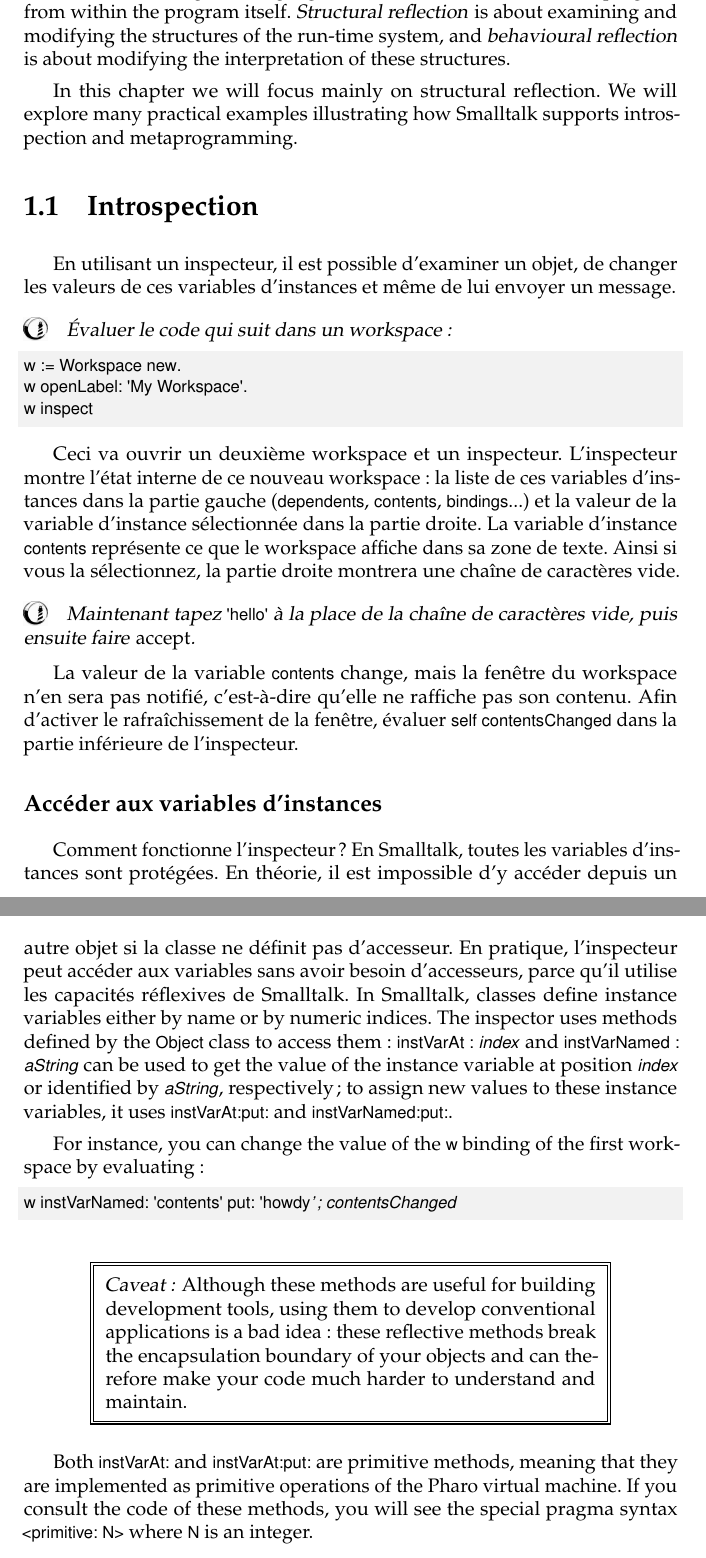
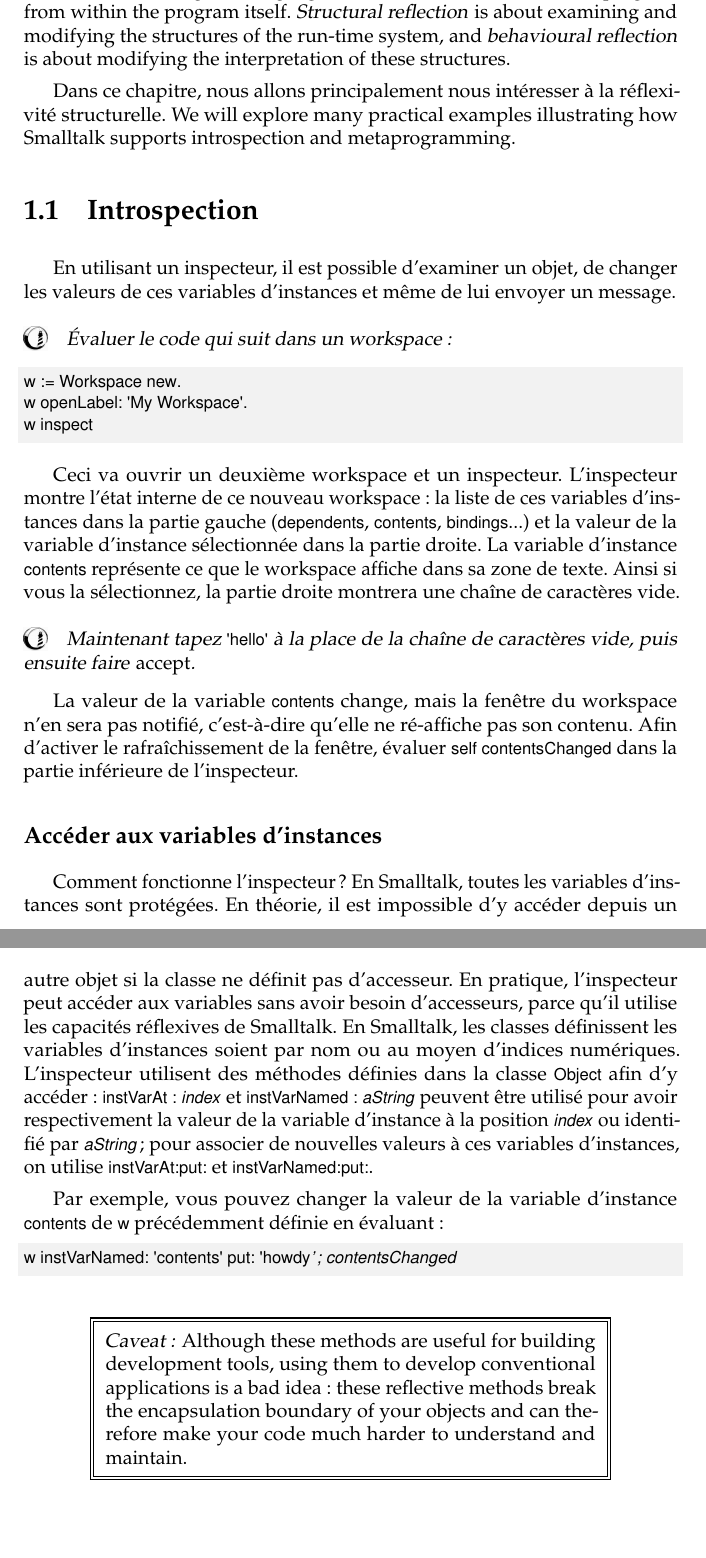
Before and after one commit to SquareBracketAssociates/PharoByExample-french, a LaTeX thesis (Reflection/Reflection.tex): two parts of pages 2 and 3 of 25, joined at a grey line, cut so that both start at the same text, the shorter picture padded with empty space. Compiled offline with pdfLaTeX.

Commit message:
git-svn-id: https://www.iam.unibe.ch/scg/svn_repos/SqueakByExample/PharoFrench@32977 54883e8d-cf1d-0410-83d6-f114b9419f37

```diff
--- a/Reflection/Reflection.tex
+++ b/Reflection/Reflection.tex
@@ -69,7 +68,7 @@
 Intercession is the ability to \emph{modify} these structures, in other words to change the language semantics and the behavior of a program from within the program itself.
 \emph{Structural reflection} is about examining and modifying the structures of the run-time system, and \emphind{behavioural reflection} is about modifying the interpretation of these structures.
 
-In this chapter we will focus mainly on \ind{structural reflection}.
+Dans ce chapitre, nous allons principalement nous intéresser à la \ind{réflexivité structurelle}.
 We will explore many practical examples illustrating how \st supports introspection and metaprogramming.
 
 %======================================
@@ -94,7 +93,7 @@
 \end{figure}
 
 \dothis{Maintenant tapez \ct!'hello'! à la place de la chaîne de caractères vide, puis ensuite faire \emph{accept}.}
-La valeur de la variable \ct!contents! change, mais la fenêtre du workspace n'en sera pas notifié, c'est-à-dire qu'elle ne raffiche pas son contenu.
+La valeur de la variable \ct!contents! change, mais la fenêtre du workspace n'en sera pas notifié, c'est-à-dire qu'elle ne ré-affiche pas son contenu.
 Afin d'activer le rafraîchissement de la fenêtre, évaluer \ct!self contentsChanged! dans la partie inférieure de l'inspecteur.
 
 %-----------------------------------------------------------------
@@ -104,14 +103,14 @@
 En \st, toutes les variables d'instances sont protégées.
 En théorie, il est impossible d'y accéder depuis un autre objet si la classe ne définit pas d'accesseur.
 En pratique, l'inspecteur peut accéder aux variables sans avoir besoin d'accesseurs, parce qu'il utilise les capacités réflexives de \st.
-In \st, classes define instance variables either by name or by numeric indices.
-The inspector uses methods defined by the \ct!Object! class to access them: \lct{instVarAt: \emph{index}} and \lct{instVarNamed: \emph{aString}} can be used to get the value of the instance variable at position \lct{\emph{index}} or identified by \lct{\emph{aString}}, respectively; to assign new values to these instance variables, it uses \ct!instVarAt:put:! and \ct!instVarNamed:put:!.
+En \st, les classes définissent les variables d'instances soient par nom ou au moyen d'indices numériques.
+L'inspecteur utilisent des méthodes définies dans la classe \ct!Object! afin d'y accéder :  \lct{instVarAt: \emph{index}} et \lct{instVarNamed: \emph{aString}} peuvent être utilisé pour avoir respectivement la valeur de la variable d'instance à la position \lct{\emph{index}} ou identifié par \lct{\emph{aString}}; pour associer de nouvelles valeurs à ces variables d'instances, on utilise \ct!instVarAt:put:! et \ct!instVarNamed:put:!.
 \mthindex{Object}{instVarAt:}
 \mthindex{Object}{instVarNamed:}
 \mthindex{Object}{instVarAt:put:}
 \mthindex{Object}{instVarNamed:put:}
 
-For instance, you can change the value of the \ct!w! binding of the first workspace by evaluating:
+Par exemple, vous pouvez changer la valeur de la variable d'instance \ct!contents! de \ct!w! précédemment définie en évaluant :
 \begin{code}{}
 w instVarNamed: 'contents' put: 'howdy!'; contentsChanged
 \end{code}
@@ -119,8 +118,8 @@
 \important{\emph{Caveat:} Although these methods are useful for building development tools, using them to develop conventional applications is a bad idea: these reflective methods break the encapsulation boundary of your objects and can therefore make your code much harder to understand and maintain.}
 % \lr{Why? The access does not show up when looking for all readers/writers in the code browser.}
 
-Both \ct!instVarAt:! and \ct!instVarAt:put:! are \ind{primitive methods}, meaning that they are implemented as primitive operations of the \pharo virtual machine.
-If you consult the code of these methods, you will see the special \ind{pragma} syntax \ct!<primitive: N>! where \ct!N! is an integer.
+\ct!instVarAt:! et \ct!instVarAt:put:! sont des \ind{méthodes primitives}, c'est-à-dire qu'elles sont implémentées comme des opérations primitives de la machine virtuelle \pharo.
+Si vous consultez le code de ces méthodes, la syntaxe spéciale d'un \ind{pragma} \ct!<primitive: N>! où \ct!N! est un entier.
 % \lr{actually this is the syntax of pragmas (method annotations), \ct!primitive:! is just a special kind of pragma}
 
 \needlines{5}
```
Also changed, not shown: Reflection/Reflection.tex (5 more changed lines).
